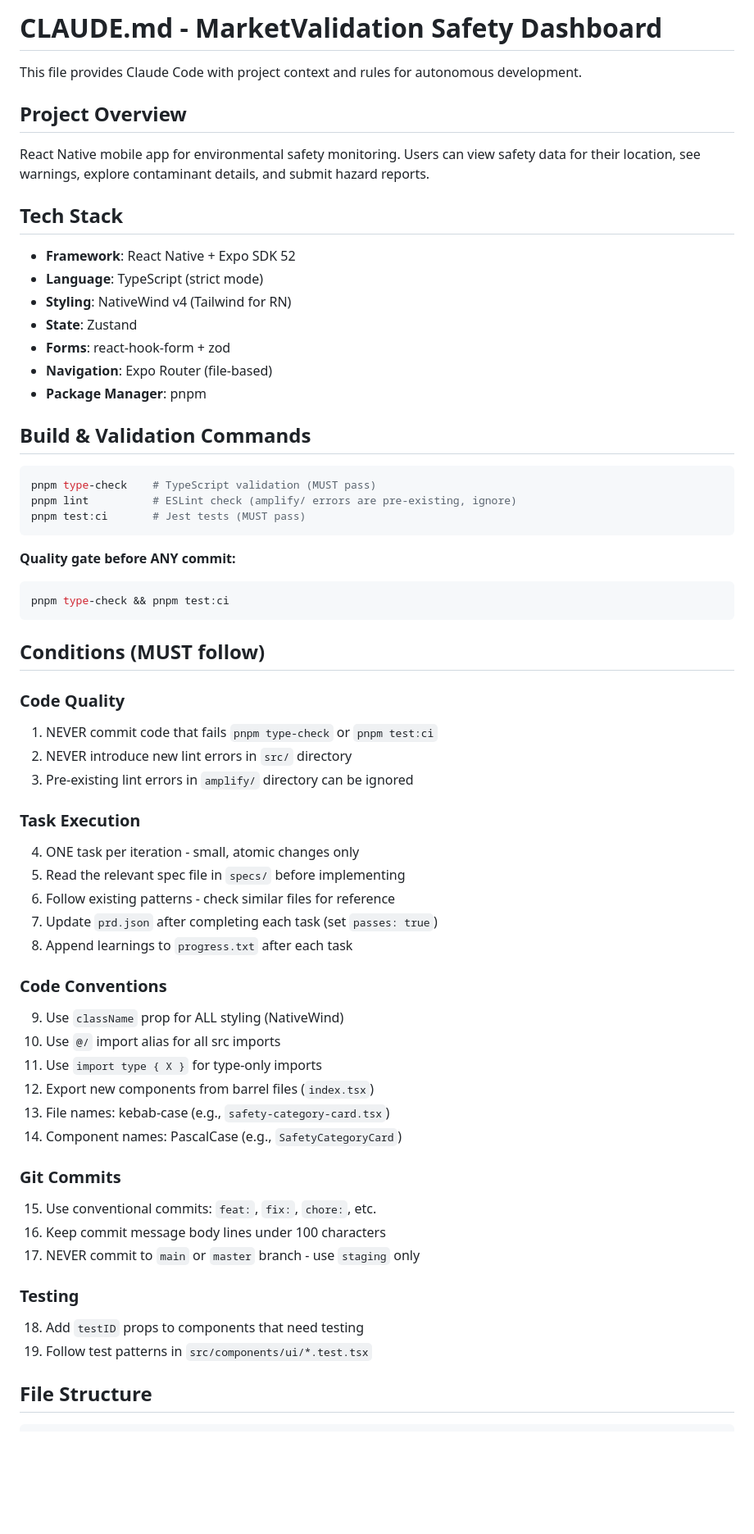
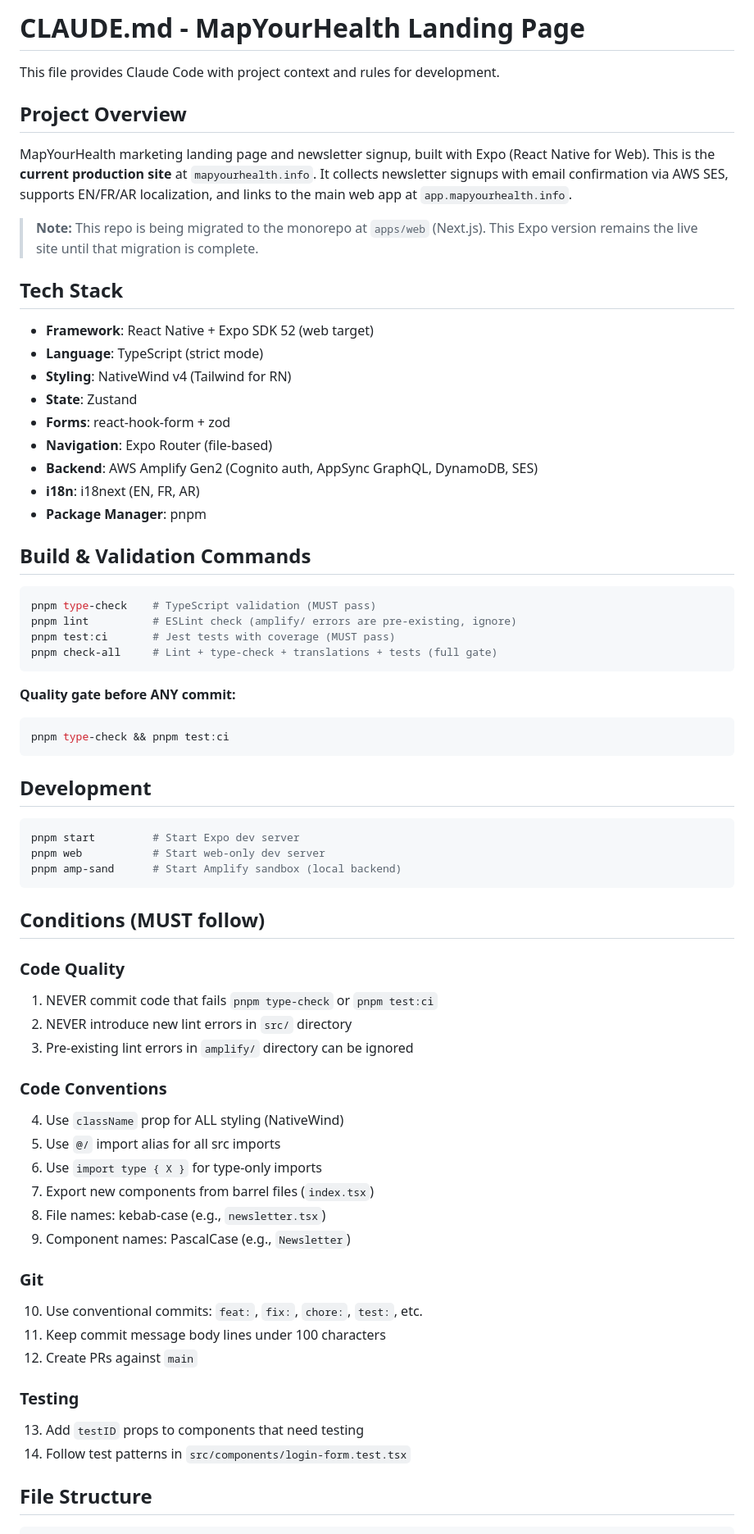
Before and after one commit to waltermvp/MarketValidation, a Markdown page: CLAUDE.md, the part around one of its changes. Shown at 82% size. Rendered like a GitHub page; blank space fills up the shorter version.

````diff
--- a/CLAUDE.md
+++ b/CLAUDE.md
@@ -1,19 +1,23 @@
-# CLAUDE.md - MarketValidation Safety Dashboard
+# CLAUDE.md - MapYourHealth Landing Page
 
-This file provides Claude Code with project context and rules for autonomous development.
+This file provides Claude Code with project context and rules for development.
 
 ## Project Overview
 
-React Native mobile app for environmental safety monitoring. Users can view safety data for their location, see warnings, explore contaminant details, and submit hazard reports.
+MapYourHealth marketing landing page and newsletter signup, built with Expo (React Native for Web). This is the **current production site** at `mapyourhealth.info`. It collects newsletter signups with email confirmation via AWS SES, supports EN/FR/AR localization, and links to the main web app at `app.mapyourhealth.info`.
+
+> **Note:** This repo is being migrated to the monorepo at `apps/web` (Next.js). This Expo version remains the live site until that migration is complete.
 
 ## Tech Stack
 
-- **Framework**: React Native + Expo SDK 52
+- **Framework**: React Native + Expo SDK 52 (web target)
 - **Language**: TypeScript (strict mode)
 - **Styling**: NativeWind v4 (Tailwind for RN)
 - **State**: Zustand
 - **Forms**: react-hook-form + zod
 - **Navigation**: Expo Router (file-based)
+- **Backend**: AWS Amplify Gen2 (Cognito auth, AppSync GraphQL, DynamoDB, SES)
+- **i18n**: i18next (EN, FR, AR)
 - **Package Manager**: pnpm
 
 ## Build & Validation Commands
@@ -21,13 +25,22 @@ React Native mobile app for environmental safety monitoring. Users can view safe
 ```bash
 pnpm type-check    # TypeScript validation (MUST pass)
 pnpm lint          # ESLint check (amplify/ errors are pre-existing, ignore)
-pnpm test:ci       # Jest tests (MUST pass)
+pnpm test:ci       # Jest tests with coverage (MUST pass)
+pnpm check-all     # Lint + type-check + translations + tests (full gate)
 ```
 
 **Quality gate before ANY commit:**
 
 ```bash
 pnpm type-check && pnpm test:ci
+```
+
+## Development
+
+```bash
+pnpm start         # Start Expo dev server
+pnpm web           # Start web-only dev server
+pnpm amp-sand      # Start Amplify sandbox (local backend)
 ```
 
 ## Conditions (MUST follow)
@@ -38,33 +51,25 @@ pnpm type-check && pnpm test:ci
 2. NEVER introduce new lint errors in `src/` directory
 3. Pre-existing lint errors in `amplify/` directory can be ignored
 
-### Task Execution
-
-4. ONE task per iteration - small, atomic changes only
-5. Read the relevant spec file in `specs/` before implementing
-6. Follow existing patterns - check similar files for reference
-7. Update `prd.json` after completing each task (set `passes: true`)
-8. Append learnings to `progress.txt` after each task
-
 ### Code Conventions
 
-9. Use `className` prop for ALL styling (NativeWind)
-10. Use `@/` import alias for all src imports
-11. Use `import type { X }` for type-only imports
-12. Export new components from barrel files (`index.tsx`)
-13. File names: kebab-case (e.g., `safety-category-card.tsx`)
-14. Component names: PascalCase (e.g., `SafetyCategoryCard`)
+4. Use `className` prop for ALL styling (NativeWind)
+5. Use `@/` import alias for all src imports
+6. Use `import type { X }` for type-only imports
+7. Export new components from barrel files (`index.tsx`)
+8. File names: kebab-case (e.g., `newsletter.tsx`)
+9. Component names: PascalCase (e.g., `Newsletter`)
 
-### Git Commits
+### Git
 
-15. Use conventional commits: `feat:`, `fix:`, `chore:`, etc.
-16. Keep commit message body lines under 100 characters
-17. NEVER commit to `main` or `master` branch - use `staging` only
+10. Use conventional commits: `feat:`, `fix:`, `chore:`, `test:`, etc.
+11. Keep commit message body lines under 100 characters
+12. Create PRs against `main`
 
 ### Testing
 
-18. Add `testID` props to components that need testing
-19. Follow test patterns in `src/components/ui/*.test.tsx`
+13. Add `testID` props to components that need testing
+14. Follow test patterns in `src/components/login-form.test.tsx`
 
 ## File Structure
 
````
Also changed, not shown: other parts of CLAUDE.md (+63 -120 lines).
